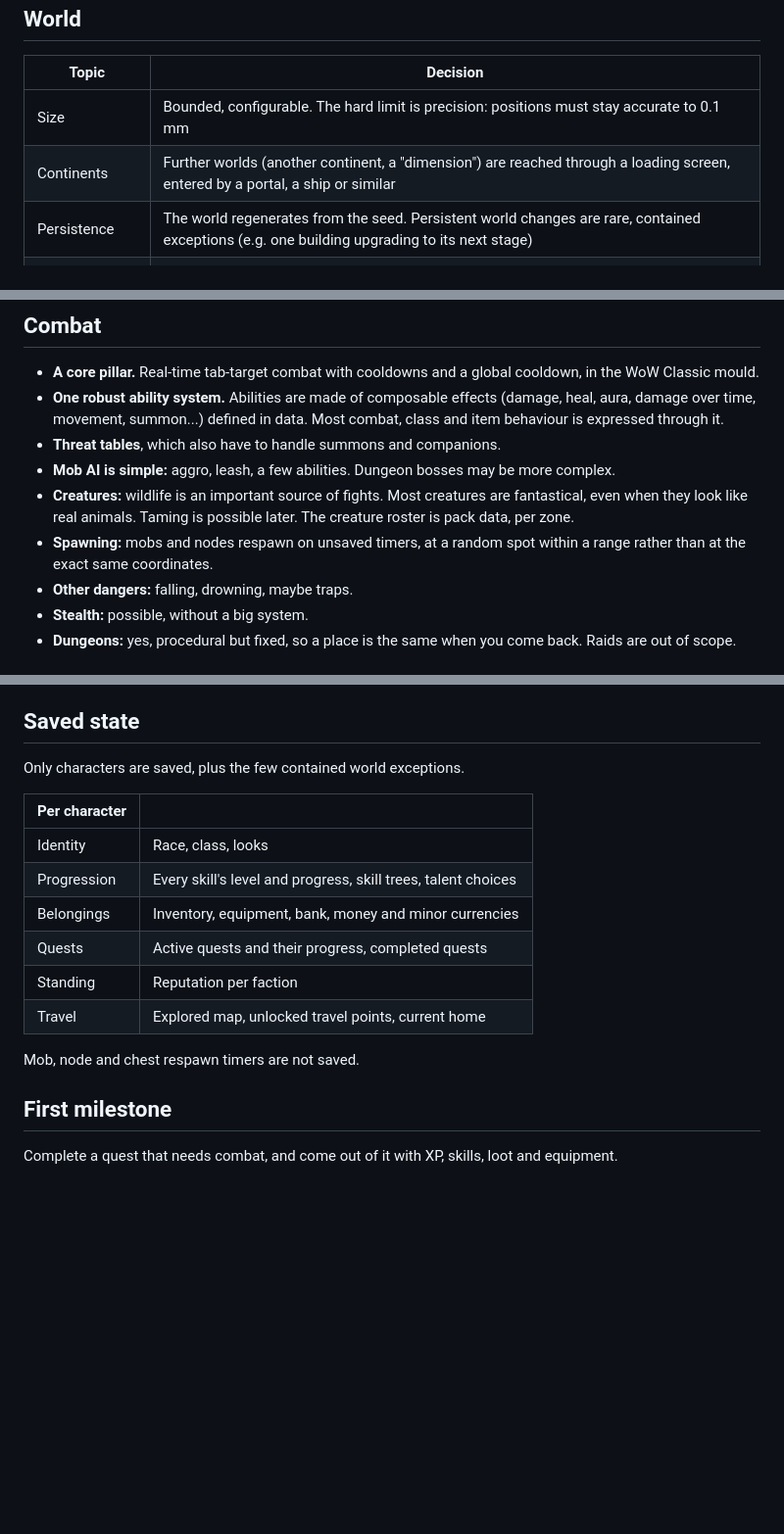
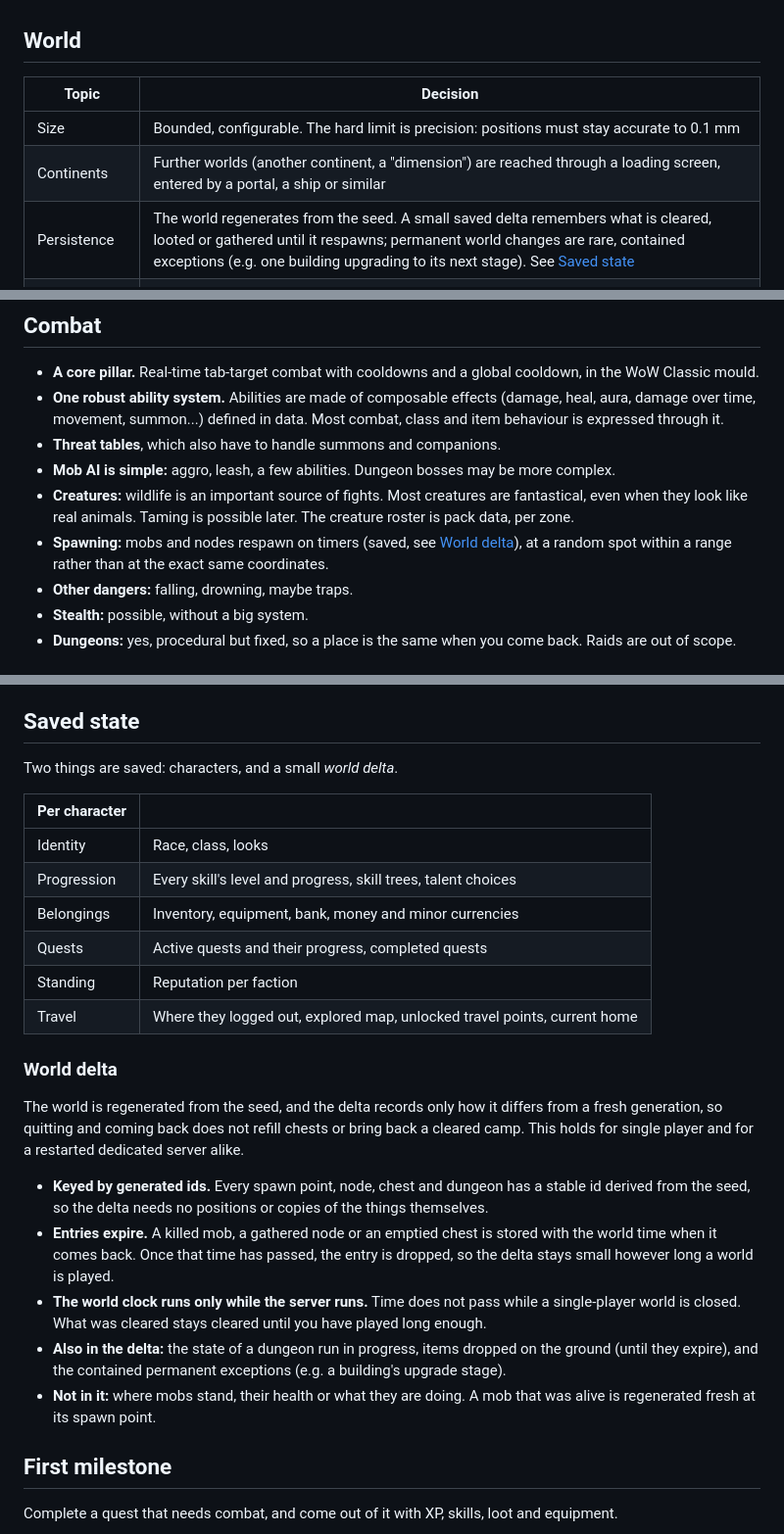
Before and after one commit to HadaHector/aiworld, a Markdown page: GAMEPLAY.md, 3 parts joined by grey strips. Shown at 98% size. Rendered like a GitHub page; blank space fills up the shorter version.

Commit message:
Gameplay scope: save a small world delta so cleared camps and emptied chests stay that way across restarts
Co-Authored-By: Claude Opus 5.5 <noreply@anthropic.com>

```diff
--- a/GAMEPLAY.md
+++ b/GAMEPLAY.md
@@ -68,7 +68,7 @@ its own plan document when it is started, as zones and music did.
 |---|---|
 | Size | Bounded, configurable. The hard limit is precision: positions must stay accurate to 0.1 mm |
 | Continents | Further worlds (another continent, a "dimension") are reached through a loading screen, entered by a portal, a ship or similar |
-| Persistence | The world regenerates from the seed. Persistent world changes are rare, contained exceptions (e.g. one building upgrading to its next stage) |
+| Persistence | The world regenerates from the seed. A small saved delta remembers what is cleared, looted or gathered until it respawns; permanent world changes are rare, contained exceptions (e.g. one building upgrading to its next stage). See [Saved state](#saved-state) |
 | Terrain editing | None by the player |
 | Change over time | None, apart from the contained exceptions above |
 | History | Generated per seed, and can go deep: one mystery spread over several quests and NPCs |
@@ -105,7 +105,7 @@ its own plan document when it is started, as zones and music did.
 - **Creatures:** wildlife is an important source of fights. Most creatures are fantastical, even
   when they look like real animals. Taming is possible later. The creature roster is pack data,
   per zone.
-- **Spawning:** mobs and nodes respawn on unsaved timers, at a random spot within a range rather
+- **Spawning:** mobs and nodes respawn on timers (saved, see [World delta](#world-delta)), at a random spot within a range rather
   than at the exact same coordinates.
 - **Other dangers:** falling, drowning, maybe traps.
 - **Stealth:** possible, without a big system.
@@ -204,7 +204,7 @@ The first chain the generator must be able to make, and the yardstick for its pa
 
 ## Saved state
 
-Only characters are saved, plus the few contained world exceptions.
+Two things are saved: characters, and a small *world delta*.
 
 | Per character | |
 |---|---|
@@ -213,9 +213,25 @@ Only characters are saved, plus the few contained world exceptions.
 | Belongings | Inventory, equipment, bank, money and minor currencies |
 | Quests | Active quests and their progress, completed quests |
 | Standing | Reputation per faction |
-| Travel | Explored map, unlocked travel points, current home |
+| Travel | Where they logged out, explored map, unlocked travel points, current home |
 
-Mob, node and chest respawn timers are not saved.
+### World delta
+
+The world is regenerated from the seed, and the delta records only how it differs from a fresh
+generation, so quitting and coming back does not refill chests or bring back a cleared camp.
+This holds for single player and for a restarted dedicated server alike.
+
+- **Keyed by generated ids.** Every spawn point, node, chest and dungeon has a stable id derived
+  from the seed, so the delta needs no positions or copies of the things themselves.
+- **Entries expire.** A killed mob, a gathered node or an emptied chest is stored with the world
+  time when it comes back. Once that time has passed, the entry is dropped, so the delta stays
+  small however long a world is played.
+- **The world clock runs only while the server runs.** Time does not pass while a single-player
+  world is closed. What was cleared stays cleared until you have played long enough.
+- **Also in the delta:** the state of a dungeon run in progress, items dropped on the ground
+  (until they expire), and the contained permanent exceptions (e.g. a building's upgrade stage).
+- **Not in it:** where mobs stand, their health or what they are doing. A mob that was alive is
+  regenerated fresh at its spawn point.
 
 ## First milestone
 
```
